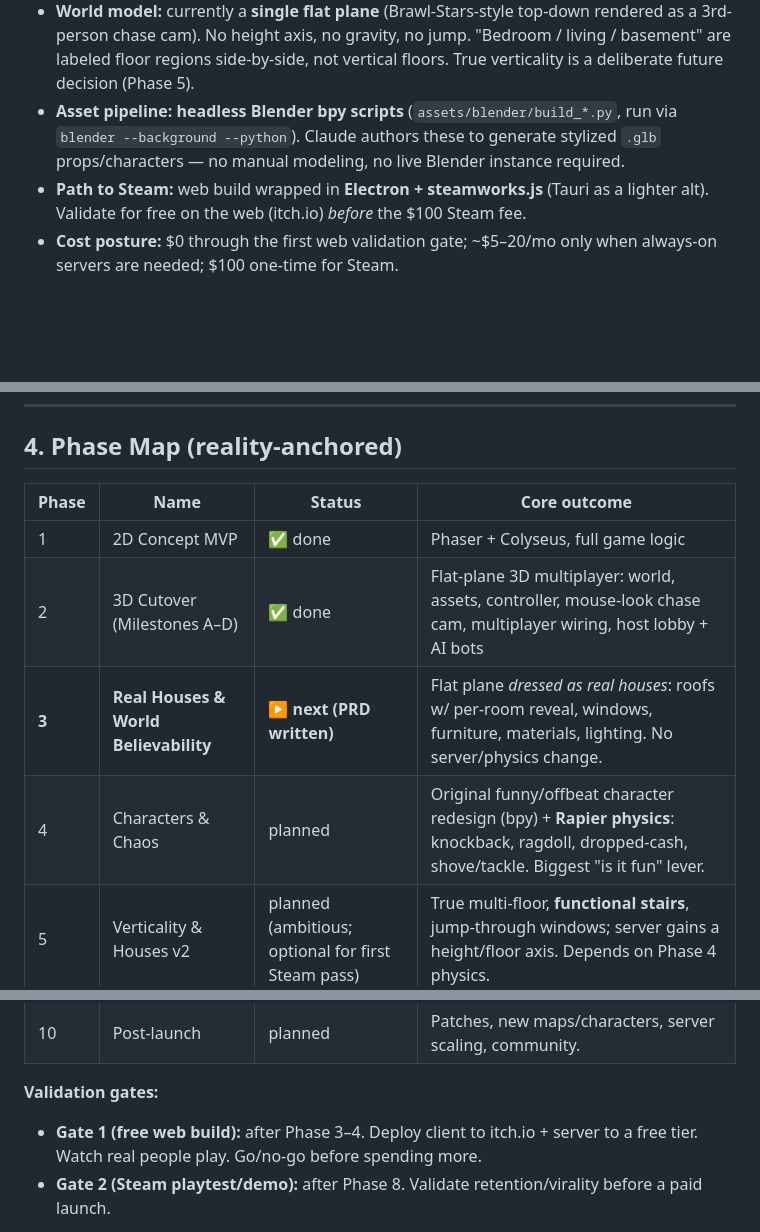
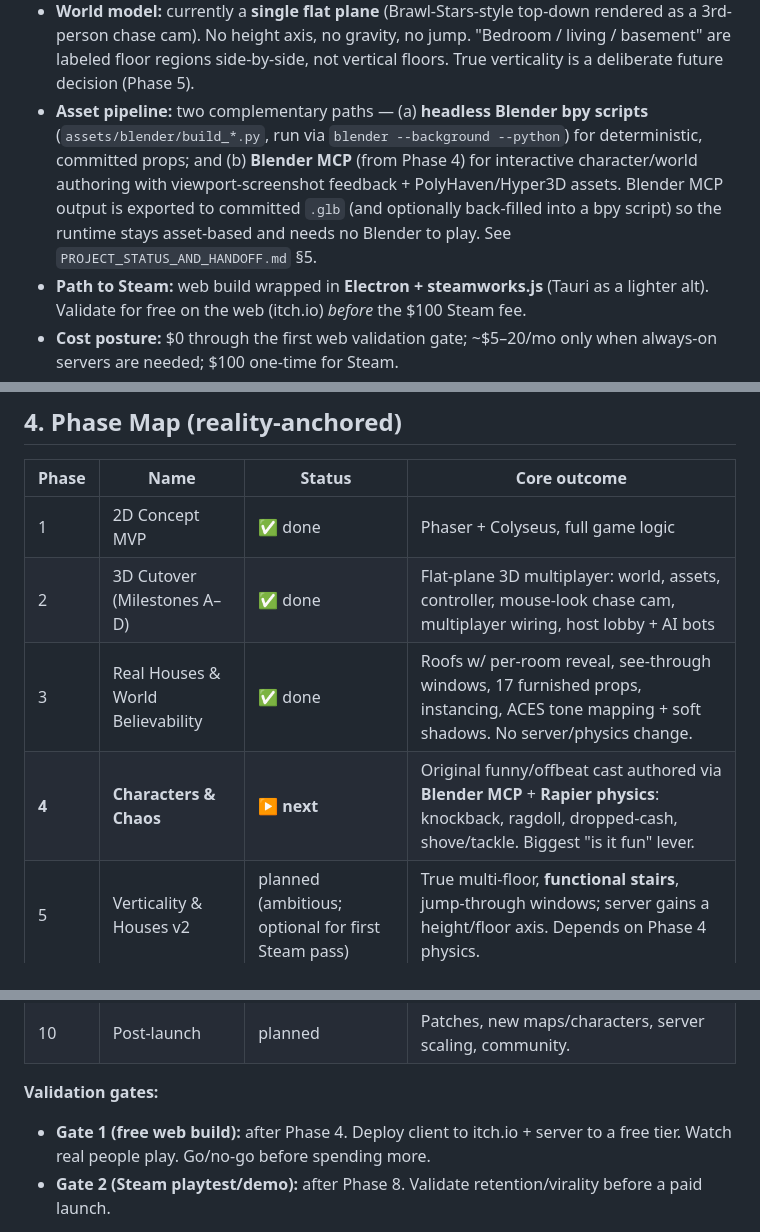
Before and after one commit to Asj-cmd/SAP_Game, a Markdown page: prds/MASTER_PLAN.md, 3 parts joined by grey strips. Drawn GitHub-style; blank space fills up the shorter version.

```diff
--- a/prds/MASTER_PLAN.md
+++ b/prds/MASTER_PLAN.md
@@ -35,10 +35,14 @@ else Claude Code can carry.
   rendered as a 3rd-person chase cam). No height axis, no gravity, no jump.
   "Bedroom / living / basement" are labeled floor regions side-by-side, not
   vertical floors. True verticality is a deliberate future decision (Phase 5).
-- **Asset pipeline:** **headless Blender bpy scripts**
-  (`assets/blender/build_*.py`, run via `blender --background --python`). Claude
-  authors these to generate stylized `.glb` props/characters — no manual
-  modeling, no live Blender instance required.
+- **Asset pipeline:** two complementary paths — (a) **headless Blender bpy
+  scripts** (`assets/blender/build_*.py`, run via `blender --background
+  --python`) for deterministic, committed props; and (b) **Blender MCP** (from
+  Phase 4) for interactive character/world authoring with viewport-screenshot
+  feedback + PolyHaven/Hyper3D assets. Blender MCP output is exported to
+  committed `.glb` (and optionally back-filled into a bpy script) so the runtime
+  stays asset-based and needs no Blender to play. See
+  `PROJECT_STATUS_AND_HANDOFF.md` §5.
 - **Path to Steam:** web build wrapped in **Electron + steamworks.js** (Tauri as
   a lighter alt). Validate for free on the web (itch.io) *before* the $100 Steam
   fee.
@@ -73,8 +77,8 @@ else Claude Code can carry.
 |---|---|---|---|
 | 1 | 2D Concept MVP | ✅ done | Phaser + Colyseus, full game logic |
 | 2 | 3D Cutover (Milestones A–D) | ✅ done | Flat-plane 3D multiplayer: world, assets, controller, mouse-look chase cam, multiplayer wiring, host lobby + AI bots |
-| **3** | **Real Houses & World Believability** | **▶ next (PRD written)** | Flat plane *dressed as real houses*: roofs w/ per-room reveal, windows, furniture, materials, lighting. No server/physics change. |
-| 4 | Characters & Chaos | planned | Original funny/offbeat character redesign (bpy) + **Rapier physics**: knockback, ragdoll, dropped-cash, shove/tackle. Biggest "is it fun" lever. |
+| 3 | Real Houses & World Believability | ✅ done | Roofs w/ per-room reveal, see-through windows, 17 furnished props, instancing, ACES tone mapping + soft shadows. No server/physics change. |
+| **4** | **Characters & Chaos** | **▶ next** | Original funny/offbeat cast authored via **Blender MCP** + **Rapier physics**: knockback, ragdoll, dropped-cash, shove/tackle. Biggest "is it fun" lever. |
 | 5 | Verticality & Houses v2 | planned (ambitious; optional for first Steam pass) | True multi-floor, **functional stairs**, jump-through windows; server gains a height/floor axis. Depends on Phase 4 physics. |
 | 6 | Game Feel & UI Polish | planned | Meccha-style HUD/menus, audio, VFX/juice, settings. |
 | 7 | Online Hardening | planned | Deploy Colyseus, matchmaking, reconnection, regions, anti-cheat basics. |
@@ -83,7 +87,7 @@ else Claude Code can carry.
 | 10 | Post-launch | planned | Patches, new maps/characters, server scaling, community. |
 
 **Validation gates:**
-- **Gate 1 (free web build):** after Phase 3–4. Deploy client to itch.io + server
+- **Gate 1 (free web build):** after Phase 4. Deploy client to itch.io + server
   to a free tier. Watch real people play. Go/no-go before spending more.
 - **Gate 2 (Steam playtest/demo):** after Phase 8. Validate retention/virality
   before a paid launch.
```
Also changed, not shown: prds/PROJECT_STATUS_AND_HANDOFF.md (added, +253 -0 lines).
